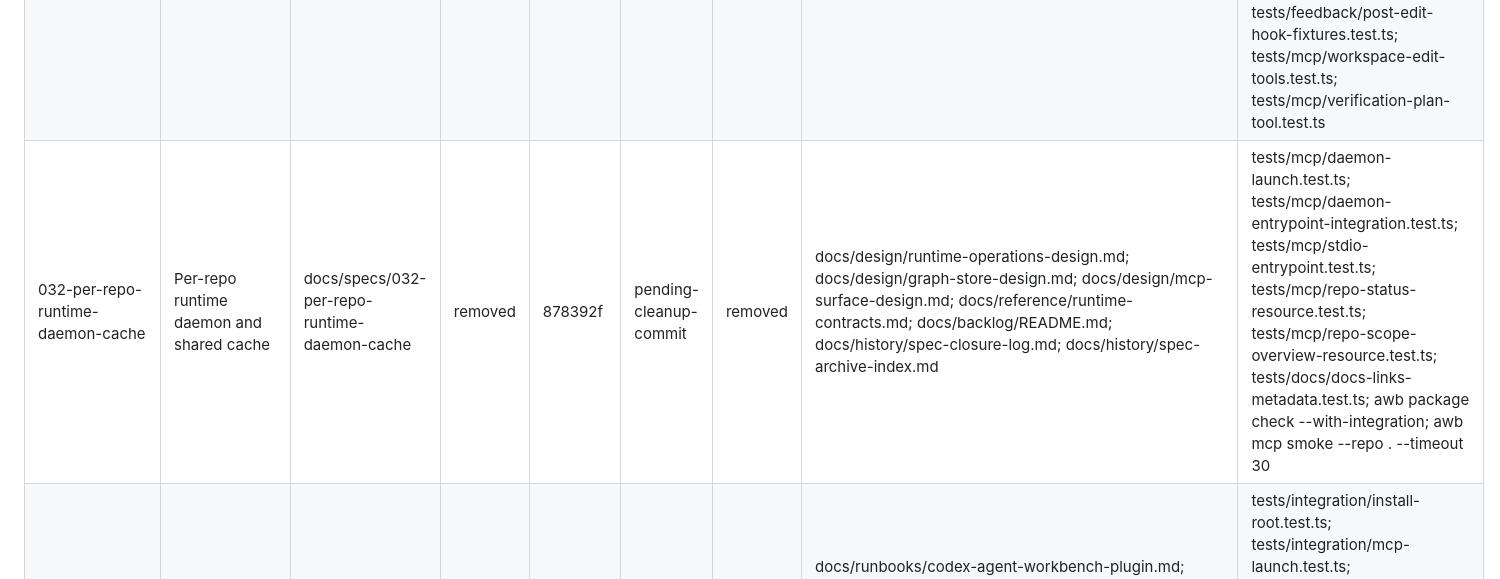
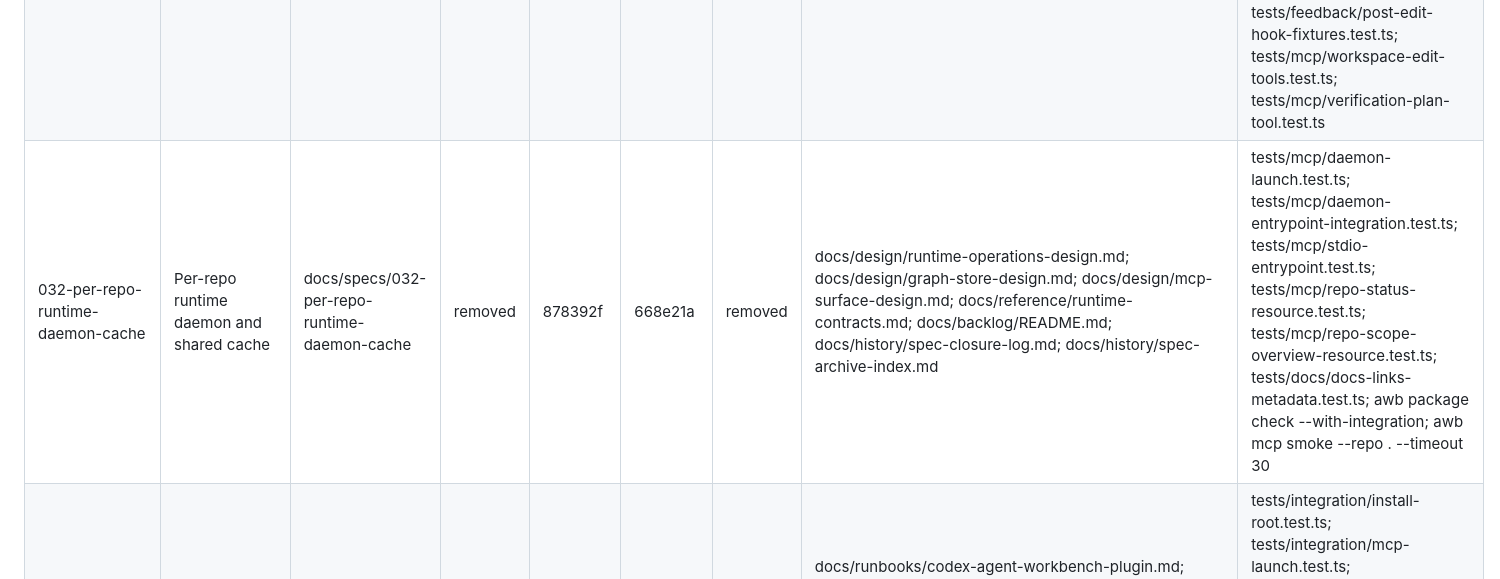
Before and after one commit to Auriora/agent-workbench, a Markdown page: docs/history/spec-archive-index.md, the part around the change. Rendered like a GitHub page.

Commit message:
Resolve spec 032 closure metadata

```diff
--- a/docs/history/spec-archive-index.md
+++ b/docs/history/spec-archive-index.md
@@ -27,7 +27,7 @@ history instead of active implementation scaffolding.
 | 029-repo-root-authority | Repo-root authority | docs/specs/029-repo-root-authority | removed | 5a8b098 | 605f542 | removed | docs/reference/workspace-safety-contract.md; docs/design/mcp-surface-design.md; docs/reference/runtime-contracts.md; docs/security/threat-model.md; docs/reference/documentation-map.md; docs/history/spec-closure-log.md; docs/history/spec-archive-index.md | tests/contracts/response-metadata.test.ts; tests/contracts/runtime-contracts.test.ts; tests/mcp/registry-metadata.test.ts; tests/mcp/repo-status-resource.test.ts; tests/mcp/repo-scope-overview-resource.test.ts; tests/mcp/integration-health-resource.test.ts; tests/mcp/docs-surfaces.test.ts; tests/mcp/query-tools.test.ts; tests/mcp/workspace-edit-tools.test.ts; tests/mcp/stdio-entrypoint.test.ts |
 | 030-mcp-error-envelope-consistency | MCP error envelope consistency | docs/specs/030-mcp-error-envelope-consistency | removed | 8e66d18 | cddec92 | removed | docs/reference/runtime-contracts.md; docs/design/mcp-surface-design.md; docs/reference/documentation-map.md; docs/backlog/README.md; docs/history/spec-closure-log.md; docs/history/spec-archive-index.md; src/interface-adapters/mcp/envelope.ts; tests/mcp/error-envelope-consistency.test.ts | tests/mcp/error-envelope-consistency.test.ts; tests/mcp/workspace-edit-tools.test.ts; tests/mcp/query-tools.test.ts; tests/mcp/context-for-task-tool.test.ts; tests/mcp/docs-surfaces.test.ts; tests/mcp/verification-plan-tool.test.ts |
 | 031-shared-path-policy | Shared path policy | docs/specs/031-shared-path-policy | removed | 686270d | 93e61b5 | removed | docs/reference/workspace-safety-contract.md; docs/security/threat-model.md; docs/backlog/README.md; docs/history/spec-closure-log.md; docs/history/spec-archive-index.md; src/domain/policies/path-policy.ts; tests/workspace/path-policy-consistency.test.ts | tests/workspace/path-policy-consistency.test.ts; tests/workspace/safety.test.ts; tests/workspace/file-catalog-scanner.test.ts; tests/workspace/filesystem-adapters.test.ts; tests/edits/workspace-edit.test.ts; tests/docs/query-docs.test.ts; tests/docs/markdown-quality.test.ts; tests/feedback/post-edit-hook-fixtures.test.ts; tests/mcp/workspace-edit-tools.test.ts; tests/mcp/verification-plan-tool.test.ts |
-| 032-per-repo-runtime-daemon-cache | Per-repo runtime daemon and shared cache | docs/specs/032-per-repo-runtime-daemon-cache | removed | 878392f | pending-cleanup-commit | removed | docs/design/runtime-operations-design.md; docs/design/graph-store-design.md; docs/design/mcp-surface-design.md; docs/reference/runtime-contracts.md; docs/backlog/README.md; docs/history/spec-closure-log.md; docs/history/spec-archive-index.md | tests/mcp/daemon-launch.test.ts; tests/mcp/daemon-entrypoint-integration.test.ts; tests/mcp/stdio-entrypoint.test.ts; tests/mcp/repo-status-resource.test.ts; tests/mcp/repo-scope-overview-resource.test.ts; tests/docs/docs-links-metadata.test.ts; awb package check --with-integration; awb mcp smoke --repo . --timeout 30 |
+| 032-per-repo-runtime-daemon-cache | Per-repo runtime daemon and shared cache | docs/specs/032-per-repo-runtime-daemon-cache | removed | 878392f | 668e21a | removed | docs/design/runtime-operations-design.md; docs/design/graph-store-design.md; docs/design/mcp-surface-design.md; docs/reference/runtime-contracts.md; docs/backlog/README.md; docs/history/spec-closure-log.md; docs/history/spec-archive-index.md | tests/mcp/daemon-launch.test.ts; tests/mcp/daemon-entrypoint-integration.test.ts; tests/mcp/stdio-entrypoint.test.ts; tests/mcp/repo-status-resource.test.ts; tests/mcp/repo-scope-overview-resource.test.ts; tests/docs/docs-links-metadata.test.ts; awb package check --with-integration; awb mcp smoke --repo . --timeout 30 |
 | 033-cross-platform-packaging | Cross-platform packaging | docs/specs/033-cross-platform-packaging | removed | 0d2cc48 | 877553a | removed | docs/runbooks/codex-agent-workbench-plugin.md; packaging/agent-workbench/README.md; plugins/agent-workbench/README.md; .github/workflows/cross-platform-packaging.yml; docs/backlog/README.md; docs/reference/documentation-map.md; docs/history/spec-closure-log.md; docs/history/spec-archive-index.md | tests/integration/install-root.test.ts; tests/integration/mcp-launch.test.ts; tests/integration/claude-plugin.test.ts; tests/integration/codex-integration-profile.test.ts; tests/integration/kiro-power.test.ts; scripts/ci/install-smoke.mjs; scripts/ci/mcp-launch-smoke.mjs; scripts/ci/hook-smoke.mjs |
 | 034-release-notes-generation | Release notes generation | docs/specs/034-release-notes-generation | removed | 5b40e6d | fe25872 | removed | tools/devcli/README.md; docs/runbooks/codex-agent-workbench-plugin.md; docs/reference/agent-readable-changelog.md; docs/backlog/README.md; docs/reference/documentation-map.md; docs/history/spec-closure-log.md; docs/history/spec-archive-index.md; tools/devcli/src/auriora_dev/commands/release_notes.py; tools/devcli/src/auriora_dev/commands/release.py; tools/devcli/tests/test_cli.py | tools/devcli/tests/test_cli.py; scripts/validate-agent-workbench-plugin.mjs; package.json; tests/docs/docs-links-metadata.test.ts |
 | 034-doc-currency-routing | Doc currency routing | docs/specs/034-doc-currency-routing | removed | 8657e9e | 7595c5b | removed | .well-known/mcp/server-card.json; docs/design/mcp-surface-design.md; docs/design/graph-store-design.md; docs/reference/runtime-contracts.md; docs/reference/documentation-map.md; docs/reference/documentation-map.md; src/contracts/runtime-core-contracts.ts; src/contracts/runtime-docs-contracts.ts; tests/docs/query-docs.test.ts; tests/mcp/context-for-task-tool.test.ts; tests/mcp/docs-surfaces.test.ts; docs/history/spec-closure-log.md; docs/history/spec-archive-index.md | tests/docs/query-docs.test.ts; tests/mcp/context-for-task-tool.test.ts; tests/mcp/docs-surfaces.test.ts; tests/mcp/registry-metadata.test.ts; tests/mcp/debug-harness.test.ts; tests/integration/codex-integration-profile.test.ts |
```
Also changed, not shown: docs/history/spec-closure-log.md (+1 -1 lines).
